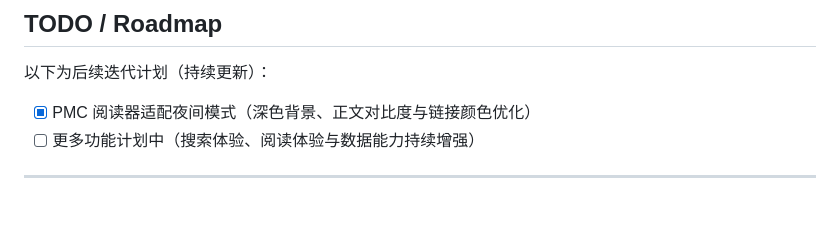
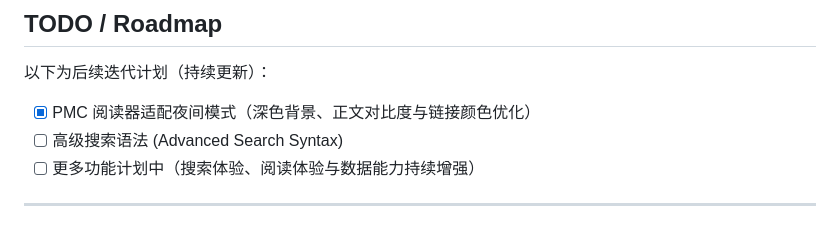
Before and after one commit to aoaim/pubmed-mobile, a Markdown page: README.md, the part around the change. GitHub-like rendering.

Commit message:
docs: add advanced search syntax to todo list

```diff
--- a/README.md
+++ b/README.md
@@ -718,6 +718,7 @@ dart run build_runner build --delete-conflicting-outputs
 以下为后续迭代计划（持续更新）：
 
 - [x] PMC 阅读器适配夜间模式（深色背景、正文对比度与链接颜色优化）
+- [ ] 高级搜索语法 (Advanced Search Syntax)
 - [ ] 更多功能计划中（搜索体验、阅读体验与数据能力持续增强）
 
 ---
```
